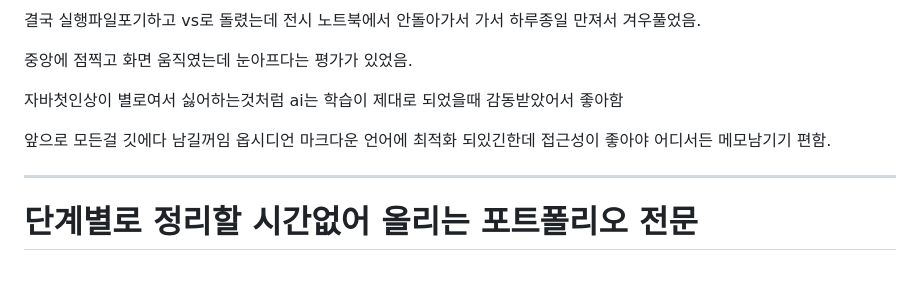
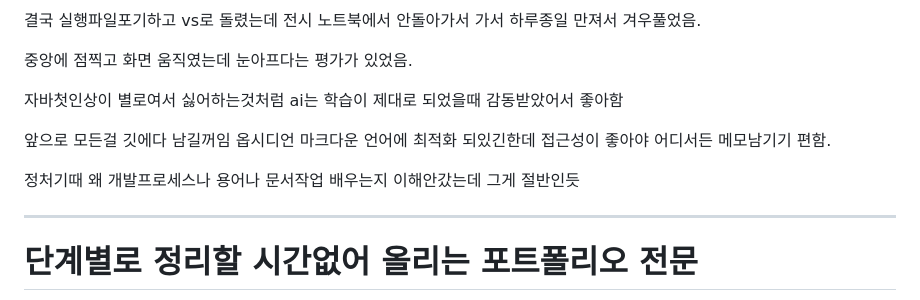
Before and after one commit to Gooainekorea/PlantNet, a Markdown page: README.md, the part around the change. Rendered like a GitHub page; blank space fills up the shorter version.

Commit message:
README.md 업데이트

```diff
--- a/README.md
+++ b/README.md
@@ -176,6 +176,9 @@ AI는 다른직군인줄 알았고 임베디드는 뭔지도 몰랐었음
 
 앞으로 모든걸 깃에다 남길꺼임
 옵시디언 마크다운 언어에 최적화 되있긴한데 접근성이 좋아야 어디서든 메모남기기 편함.
+
+정처기때 왜 개발프로세스나 용어나 문서작업 배우는지 이해안갔는데 그게 절반인듯
+
 
 ---
 # 단계별로 정리할 시간없어 올리는 포트폴리오 전문
```
